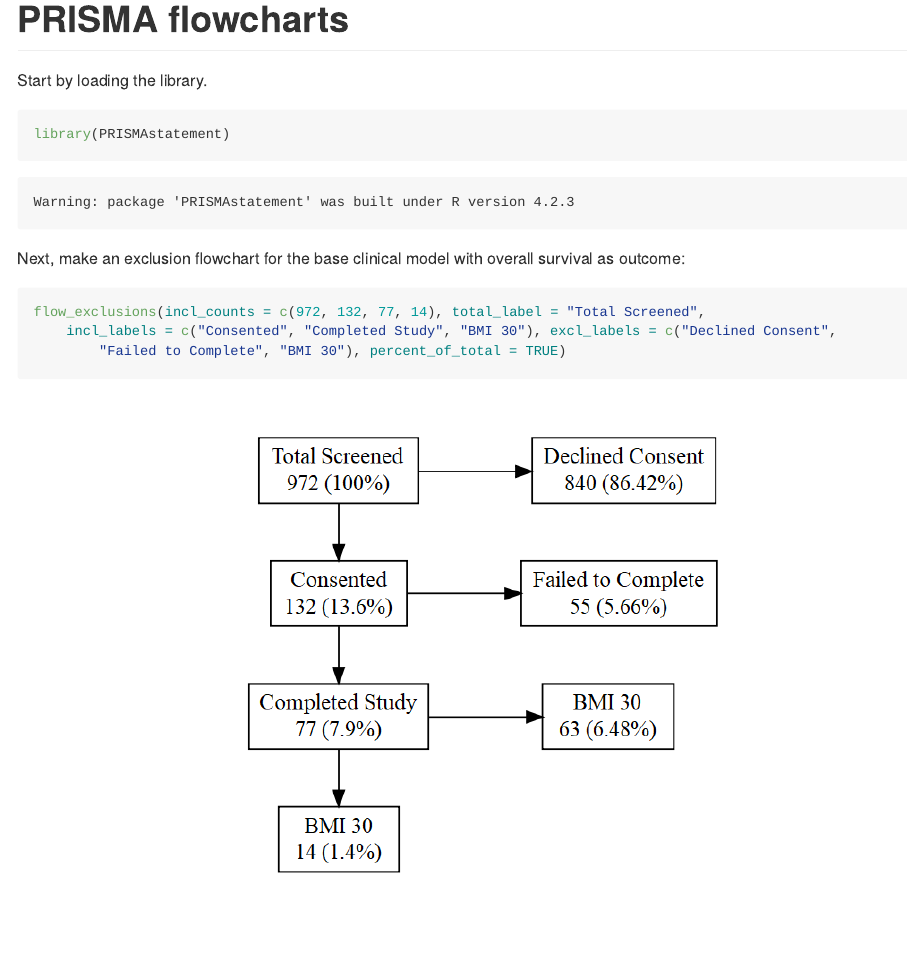
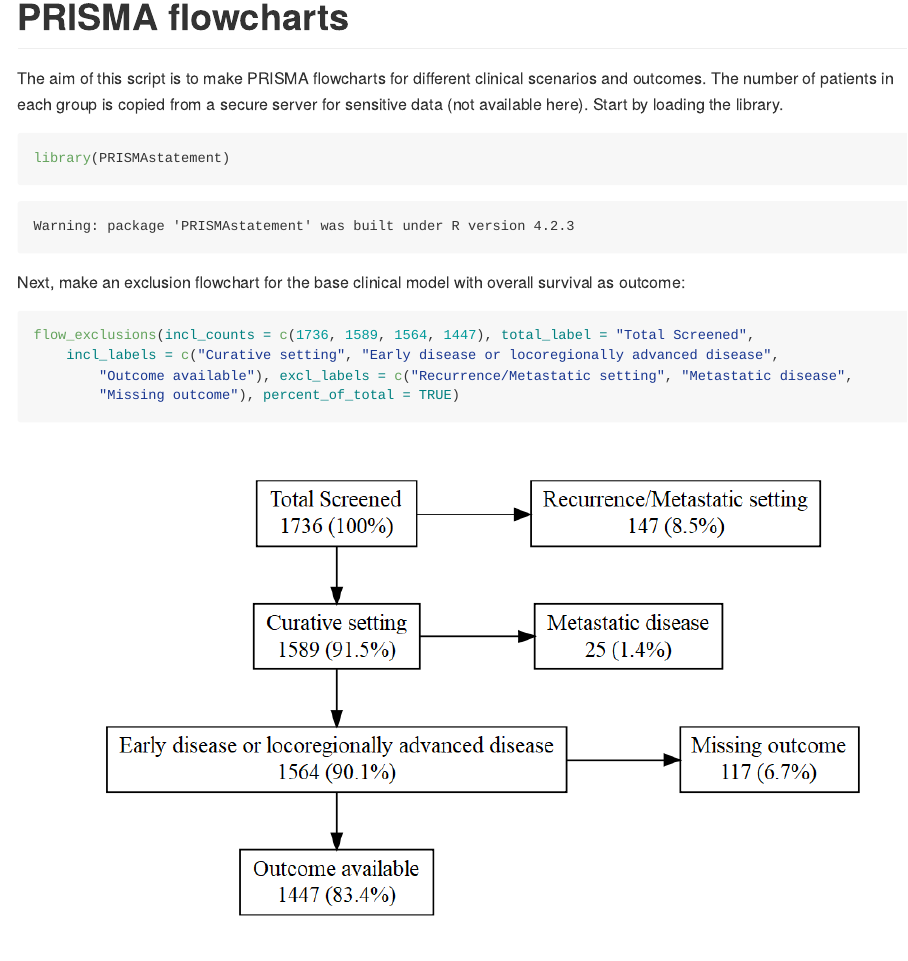
Before and after one commit to erlendfossen/SuPerTreat_exclusion_flowcharts, an R Markdown document (PRISMA_flowcharts_markdown.rmd): the page in a window 1100 px wide, from its top. The pictures show the output file PRISMA_flowcharts_markdown.md that the author committed with the source, drawn offline in the style of GitHub.

Commit message:
base model OS

````diff
--- a/PRISMA_flowcharts_markdown.rmd
+++ b/PRISMA_flowcharts_markdown.rmd
@@ -15,7 +15,7 @@ knitr::opts_chunk$set(tidy = T) # let r reformat your code to look tidy in the o
 knitr::opts_chunk$set(collapse = F) # should code and results be shown in the same chunk (=T) or be split in several chunks in the document (=F)
 ```
 
-Start by loading the library.
+The aim of this script is to make PRISMA flowcharts for different clinical scenarios and outcomes. The number of patients in each group is copied from a secure server for sensitive data (not available here). Start by loading the library.
 
 ```{r libraries}
 library(PRISMAstatement)
@@ -25,10 +25,10 @@ Next, make an exclusion flowchart for the base clinical model with overall survi
 
 ```{r base clinical OS}
 flow_exclusions(
-    incl_counts = c(972, 132, 77, 14),
+    incl_counts = c(1736, 1589, 1564, 1447),
     total_label = "Total Screened",
-    incl_labels = c("Consented", "Completed Study", "BMI 30"),
-    excl_labels = c("Declined Consent", "Failed to Complete", "BMI 30"),
+    incl_labels = c("Curative setting", "Early disease or locoregionally advanced disease", "Outcome available"),
+    excl_labels = c("Recurrence/Metastatic setting", "Metastatic disease", "Missing outcome"),
     percent_of_total = TRUE
   )
 
````
Also changed, not shown: PRISMA_flowcharts_markdown.md, PRISMA_flowcharts_markdown_files/figure-gfm/base clinical OS-1.png.
